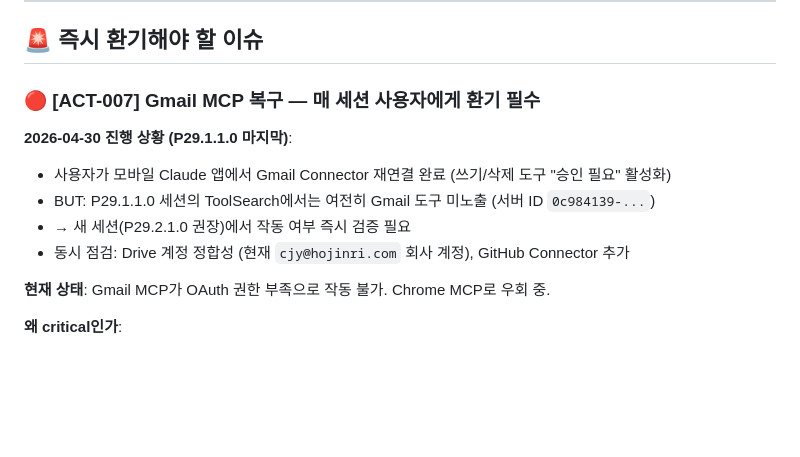
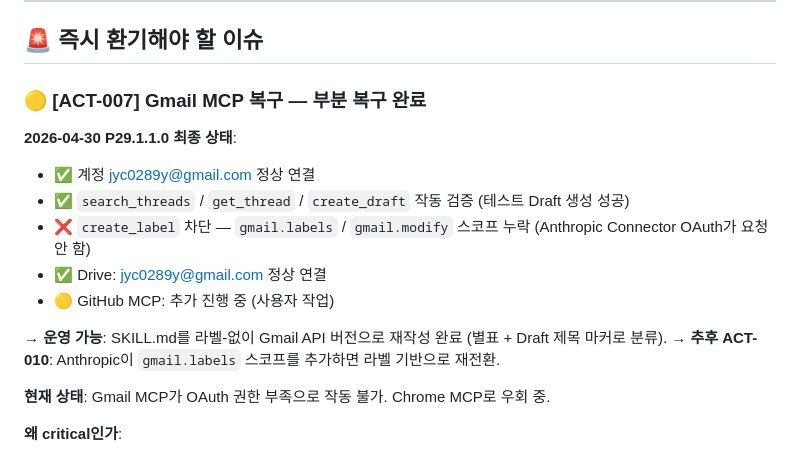
Before and after one commit to jyc0289y-art/autolink, a Markdown page: docs/REMINDERS.md, the part around the change. Drawn GitHub-style; blank space fills up the shorter version.

```diff
--- a/docs/REMINDERS.md
+++ b/docs/REMINDERS.md
@@ -9,13 +9,17 @@
 
 ## 🚨 즉시 환기해야 할 이슈
 
-### 🔴 [ACT-007] Gmail MCP 복구 — 매 세션 사용자에게 환기 필수
+### 🟡 [ACT-007] Gmail MCP 복구 — 부분 복구 완료
 
-**2026-04-30 진행 상황 (P29.1.1.0 마지막)**:
-- 사용자가 모바일 Claude 앱에서 Gmail Connector 재연결 완료 (쓰기/삭제 도구 "승인 필요" 활성화)
-- BUT: P29.1.1.0 세션의 ToolSearch에서는 여전히 Gmail 도구 미노출 (서버 ID `0c984139-...`)
-- → 새 세션(P29.2.1.0 권장)에서 작동 여부 즉시 검증 필요
-- 동시 점검: Drive 계정 정합성 (현재 `cjy@hojinri.com` 회사 계정), GitHub Connector 추가
+**2026-04-30 P29.1.1.0 최종 상태**:
+- ✅ 계정 jyc0289y@gmail.com 정상 연결
+- ✅ `search_threads` / `get_thread` / `create_draft` 작동 검증 (테스트 Draft 생성 성공)
+- ❌ `create_label` 차단 — `gmail.labels` / `gmail.modify` 스코프 누락 (Anthropic Connector OAuth가 요청 안 함)
+- ✅ Drive: jyc0289y@gmail.com 정상 연결
+- 🟡 GitHub MCP: 추가 진행 중 (사용자 작업)
+
+→ **운영 가능**: SKILL.md를 라벨-없이 Gmail API 버전으로 재작성 완료 (별표 + Draft 제목 마커로 분류).
+→ **추후 ACT-010**: Anthropic이 `gmail.labels` 스코프를 추가하면 라벨 기반으로 재전환.
 
 **현재 상태**: Gmail MCP가 OAuth 권한 부족으로 작동 불가. Chrome MCP로 우회 중.
 
```
Also changed, not shown: docs/worklog/_active.md (+15 -0 lines).
